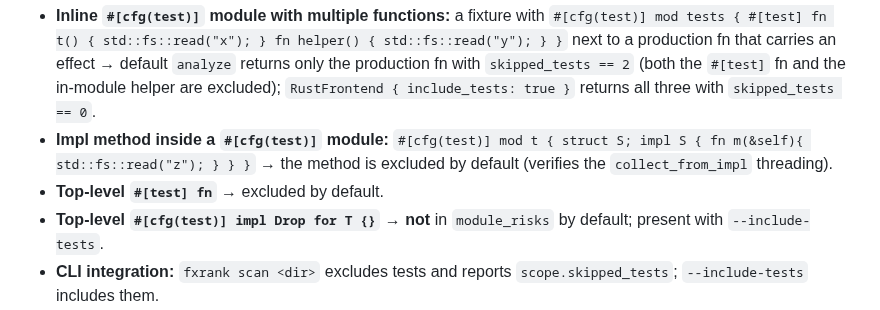
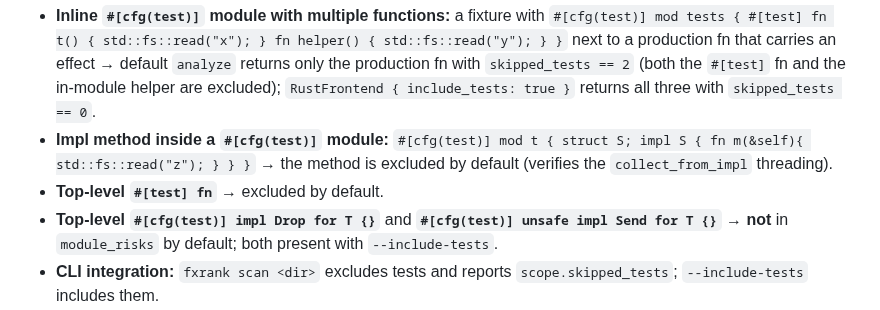
Before and after one commit to caasi/fxrank, a Markdown page: specs/002-skip-test-code.md, the part around the change. Rendered like a GitHub page.

Commit message:
docs: add cfg(test) unsafe impl test case to 002 spec

```diff
--- a/specs/002-skip-test-code.md
+++ b/specs/002-skip-test-code.md
@@ -154,8 +154,8 @@ still becomes a `diagnostic` (it contributes nothing to `skipped_tests`).
 - **Impl method inside a `#[cfg(test)]` module:** `#[cfg(test)] mod t { struct S; impl S { fn m(&self){ std::fs::read("z"); } } }`
   → the method is excluded by default (verifies the `collect_from_impl` threading).
 - **Top-level `#[test] fn`** → excluded by default.
-- **Top-level `#[cfg(test)] impl Drop for T {}`** → **not** in `module_risks` by
-  default; present with `--include-tests`.
+- **Top-level `#[cfg(test)] impl Drop for T {}`** and **`#[cfg(test)] unsafe impl Send for T {}`**
+  → **not** in `module_risks` by default; both present with `--include-tests`.
 - **CLI integration:** `fxrank scan <dir>` excludes tests and reports
   `scope.skipped_tests`; `--include-tests` includes them.
 - **Regression:** existing frontend unit tests and `insta` snapshots produce
```
